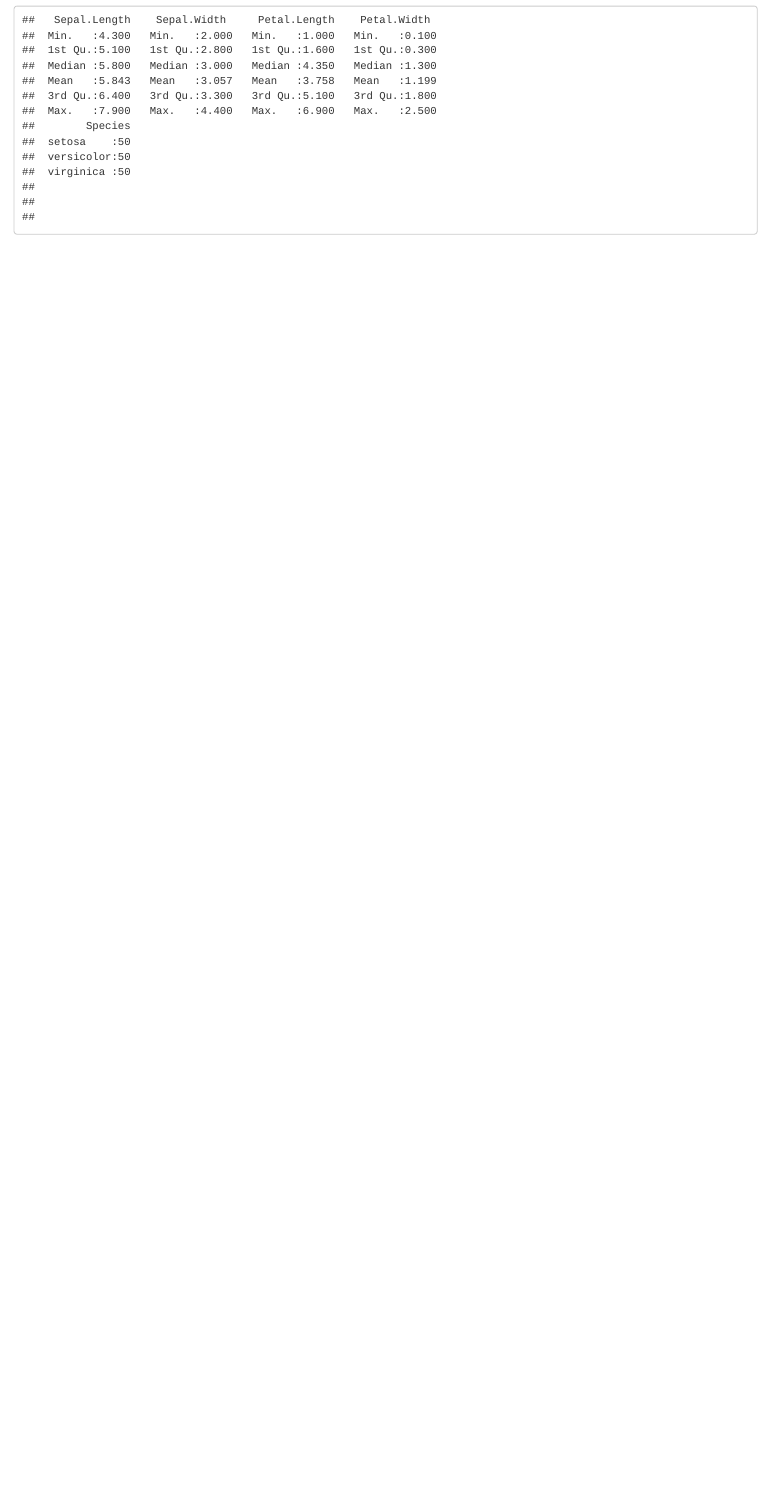
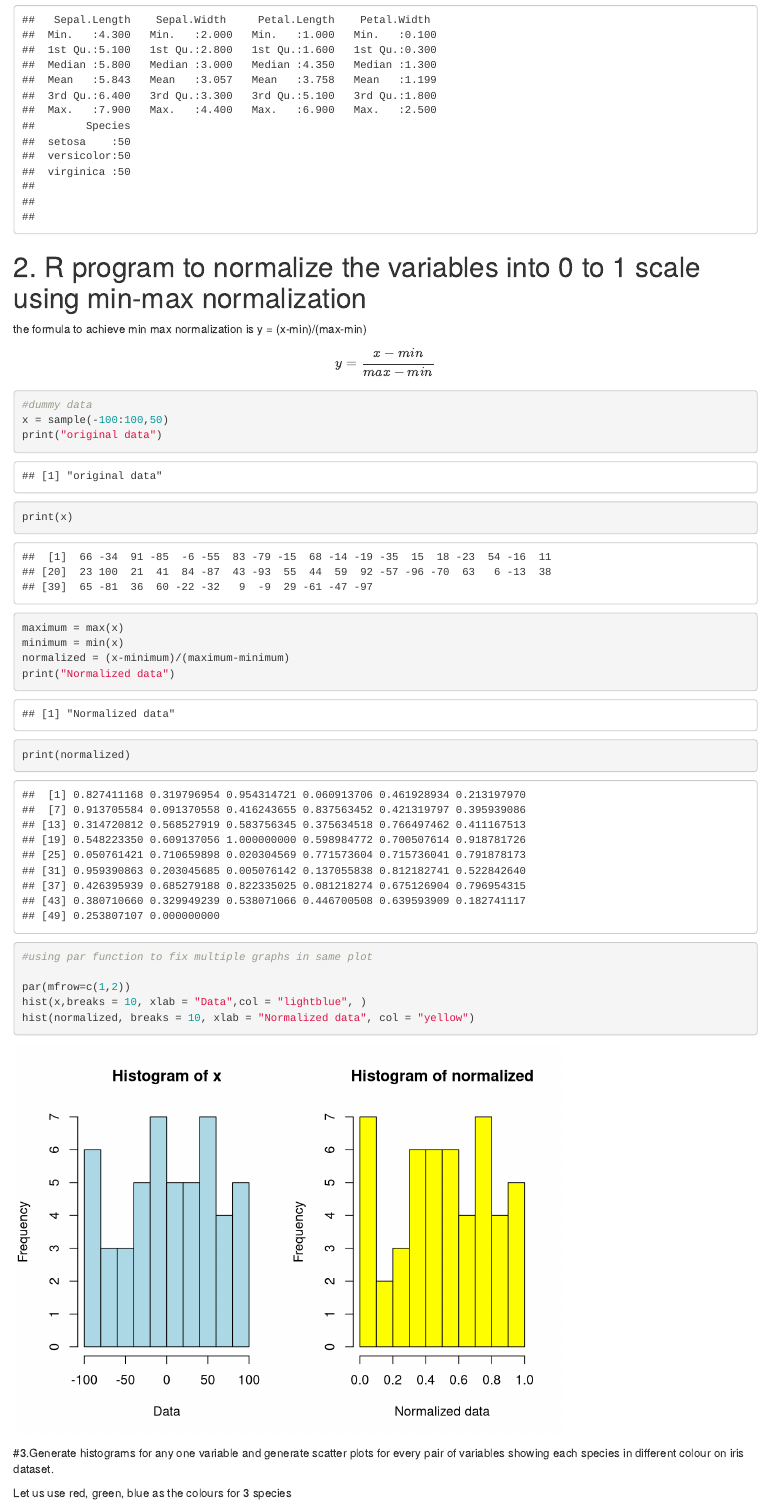
Before and after one commit to sanmitraD/Knowledge-Engineering-Lab-Andhra-University, an R Markdown document (KnowledgeEngineeringLabManual.Rmd): the page in a window 1100 px wide, from 7240 px down before the commit and from 7270 px down after it, so that both start at the same text. Rendered offline with R 4.5, knitr and Pandoc, with nearby package versions; drawn as R Markdown's standard HTML page in place of the format the file asks for; code that draws random numbers runs with fixed seeds of ours.

Commit message:
Min-Max normalization example added

````diff
--- a/KnowledgeEngineeringLabManual.Rmd
+++ b/KnowledgeEngineeringLabManual.Rmd
@@ -2,8 +2,9 @@
 title: "R Programming Lab Notebook"
 subtitle: Knowledge Engineering Lab
 author: Sanmitra Dharmavarapu
+githuburl: https://github.com/sanmitraD/Knowledge-Engineering-Lab-Andhra-University
 output:
+  word_document: default
   html_notebook: default
-  word_document: default
 ---
 
@@ -137,3 +139,32 @@ we can use summary() function to get all the above details in a single go.
 ```{r}
 summary(iris)
 ```
+
+# 2. R program to normalize the variables into 0 to 1 scale using min-max normalization
+
+the formula to achieve min max normalization is
+y = (x-min)/(max-min)
+
+$$y=\frac{x-min}{max-min}$$
+
+
+```{r}
+#dummy data
+x = sample(-100:100,50)
+print("original data")
+print(x)
+maximum = max(x)
+minimum = min(x)
+normalized = (x-minimum)/(maximum-minimum)
+print("Normalized data")
+print(normalized)
+#using par function to fix multiple graphs in same plot
+
+par(mfrow=c(1,2))
+hist(x,breaks = 10, xlab = "Data",col = "lightblue", )
+hist(normalized, breaks = 10, xlab = "Normalized data", col = "yellow")
+```
+
+#3.Generate histograms for any one variable and generate scatter plots for every pair of variables showing each species in different colour on iris dataset.
+
+Let us use red, green, blue as the colours for 3 species
````
Also changed, not shown: KnowledgeEngineeringLabManual.nb.html, KnowledgeEngineeringLabManual.Rmd (1 more changed lines), 1 other file.
